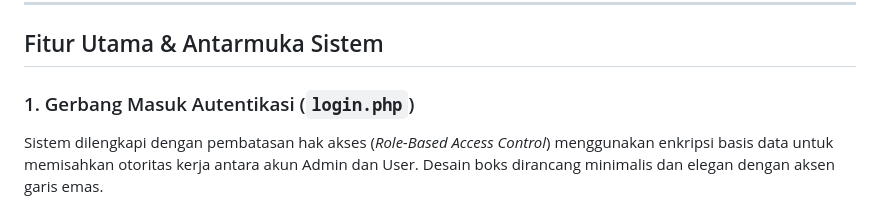
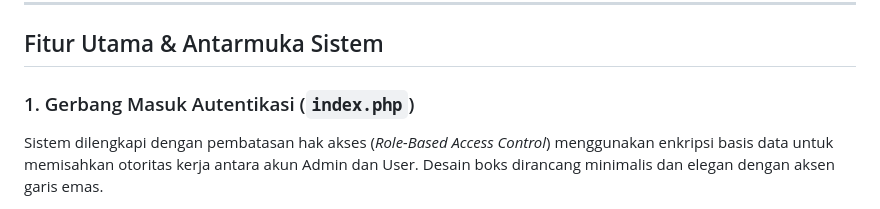
Before and after one commit to Jp-1906/SIMPERUM-202431092, a Markdown page: README.md, the part around the change. Rendered like a GitHub page.

```diff
--- a/README.md
+++ b/README.md
@@ -24,7 +24,7 @@ Untuk mencoba fungsionalitas penuh aplikasi, Anda dapat menggunakan akun uji cob
 
 ## Fitur Utama & Antarmuka Sistem
 
-### 1. Gerbang Masuk Autentikasi (`login.php`)
+### 1. Gerbang Masuk Autentikasi (`index.php`)
 Sistem dilengkapi dengan pembatasan hak akses (*Role-Based Access Control*) menggunakan enkripsi basis data untuk memisahkan otoritas kerja antara akun Admin dan User. Desain boks dirancang minimalis dan elegan dengan aksen garis emas.
 
 ![Halaman Login SIMPERUM](image_1fad21.png)
```
